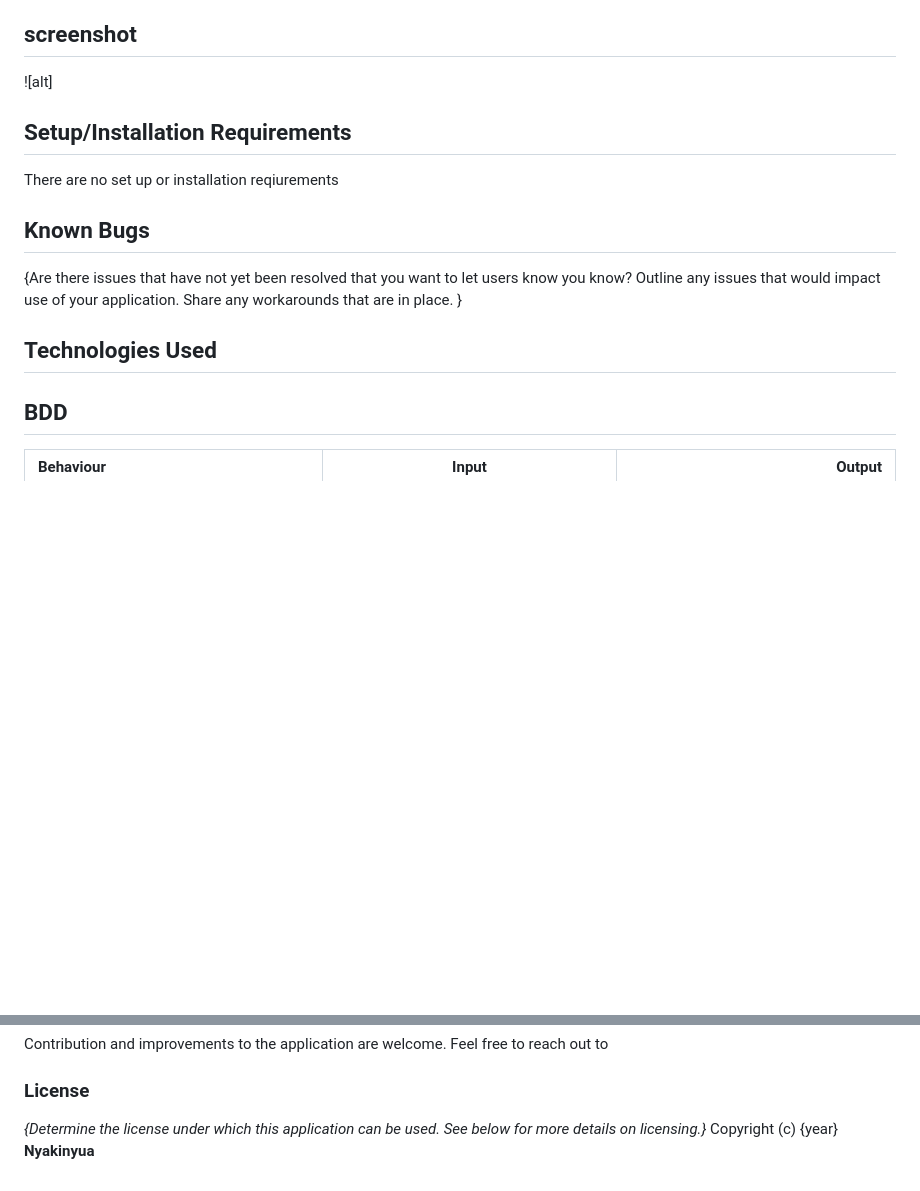
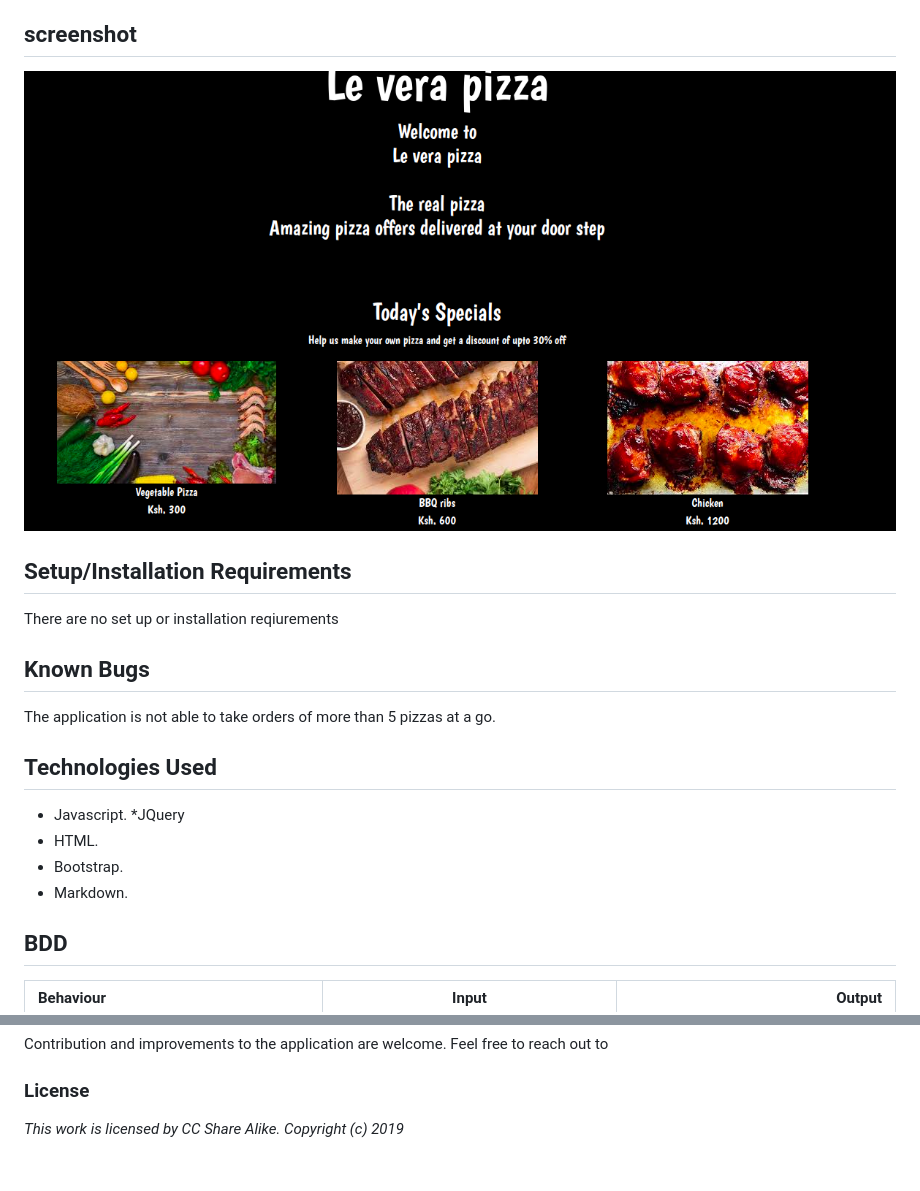
Before and after one commit to Nyakinyua/le-vera-Pizza, a Markdown page: README.md, 2 parts joined by grey strips. Drawn GitHub-style; pictures changed too: images/screen1.png (added); blank space fills up the shorter version.

Commit message:
add known bugs to README.md file

```diff
--- a/README.md
+++ b/README.md
@@ -5,12 +5,16 @@
 This is a web application that allows a user to place an order depending on the pizza size they'd like, the crust and also the kind of toppings they want o their pizza. It also allows useer to select the number of pizzas they'd like. Finally, the user gets to choose whether they'd want their pizza delivered or not, if they want it delivered, they are required to enter their location and add a little delivery fee.
 Go ahead and try! Have your Pizza delivered in less than 30 minutes!
 ## screenshot
-![alt]
+![](images/screen1.png)
 ## Setup/Installation Requirements
 There are no set up or installation reqiurements
 ## Known Bugs
-{Are there issues that have not yet been resolved that you want to let users know you know? Outline any issues that would impact use of your application. Share any workarounds that are in place. }
+The application is not able to take orders of more than 5 pizzas at a go.
 ## Technologies Used
+- Javascript. *JQuery
+- HTML.
+- Bootstrap.
+- Markdown.
 
 ## BDD
 | Behaviour      | Input        | Output       |
@@ -23,5 +27,5 @@ There are no set up or installation reqiurements
 ## Support and contact details
 Contribution and improvements to the application are welcome. Feel free to reach out to
 ### License
-*{Determine the license under which this application can be used.  See below for more details on licensing.}*
-Copyright (c) {year} **Nyakinyua**
+*This work is licensed by CC Share Alike.
+Copyright (c) 2019*
```
